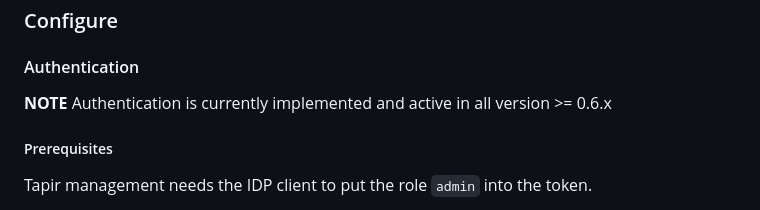
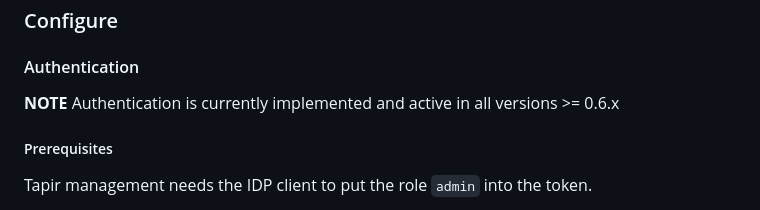
Before and after one commit to PacoVK/tapir, a Markdown page: README.md, the part around the change. Rendered like a GitHub page.

Commit message:
fix typo

```diff
--- a/README.md
+++ b/README.md
@@ -76,7 +76,7 @@ There are samples with Terraform in `examples/`.
 
 #### Authentication
 
-**NOTE** Authentication is currently implemented and active in all version >= 0.6.x
+**NOTE** Authentication is currently implemented and active in all versions >= 0.6.x
 
 ##### Prerequisites
 
```
